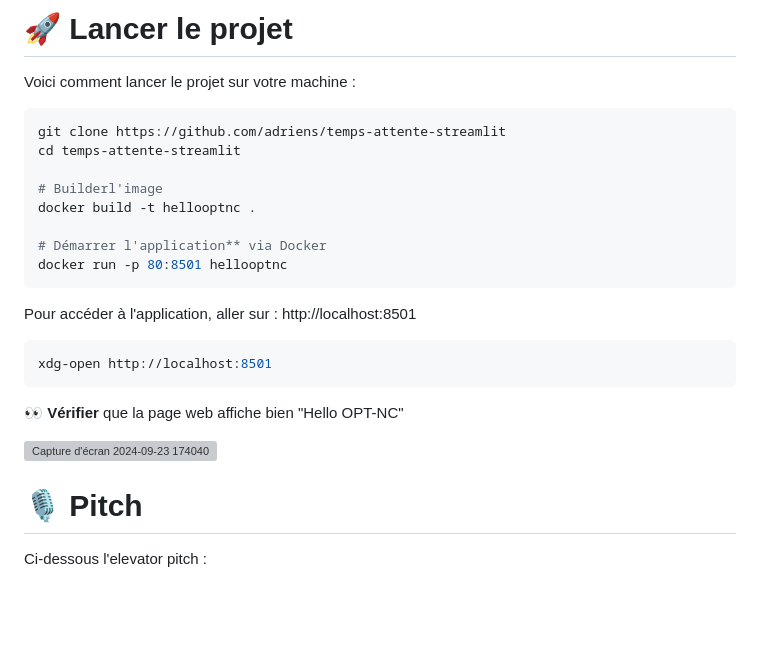
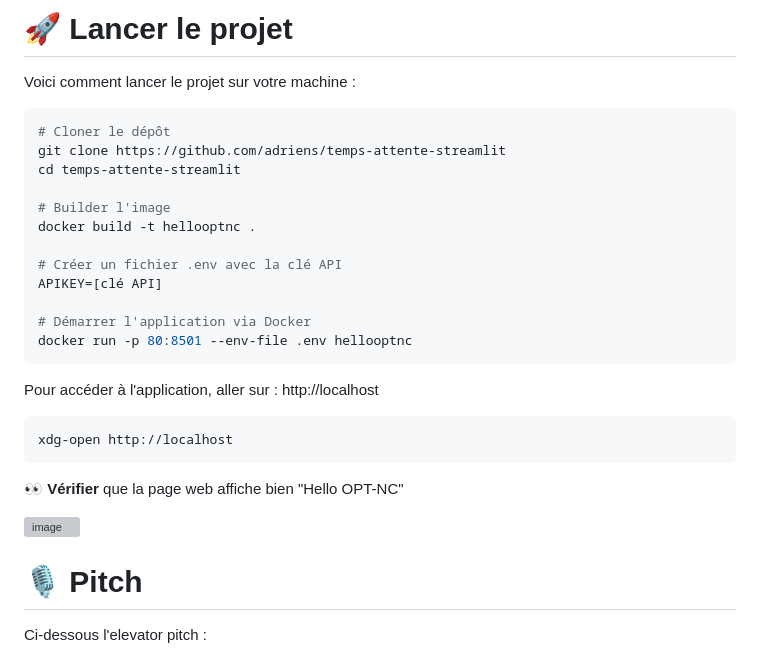
Before and after one commit to opt-nc/temps-attente-streamlit, a Markdown page: README.md, the part around the change. Drawn GitHub-style; blank space fills up the shorter version; grey boxes are pictures that could not be loaded.

Commit message:
MàJ documentation (#24)

````diff
--- a/README.md
+++ b/README.md
@@ -52,28 +52,31 @@ au plus tard une semaine avant la soutenance. Faute de quoi, deux options :**
 
 Voici comment lancer le projet sur votre machine :
 
-
 ```sh
+# Cloner le dépôt
 git clone https://github.com/adriens/temps-attente-streamlit
 cd temps-attente-streamlit
 
-# Builderl'image
+# Builder l'image
 docker build -t hellooptnc .
 
-# Démarrer l'application** via Docker
-docker run -p 80:8501 hellooptnc
+# Créer un fichier .env avec la clé API
+APIKEY=[clé API]
+
+# Démarrer l'application via Docker
+docker run -p 80:8501 --env-file .env hellooptnc
 ```
 
-
-Pour accéder à l'application, aller sur : http://localhost:8501
+Pour accéder à l'application, aller sur : http://localhost
 
 ```sh
-xdg-open http://localhost:8501
+xdg-open http://localhost
 ```
 
 👀 **Vérifier** que la page web affiche bien "Hello OPT-NC"
 
-![Capture d'écran 2024-09-23 174040](https://github.com/user-attachments/assets/b6cac500-af85-4006-9f10-63ad32eb0ff4)
+![image](https://github.com/user-attachments/assets/4a727dd3-908c-4dd5-8468-170284f2e3fa)
+
 
 
 
````
